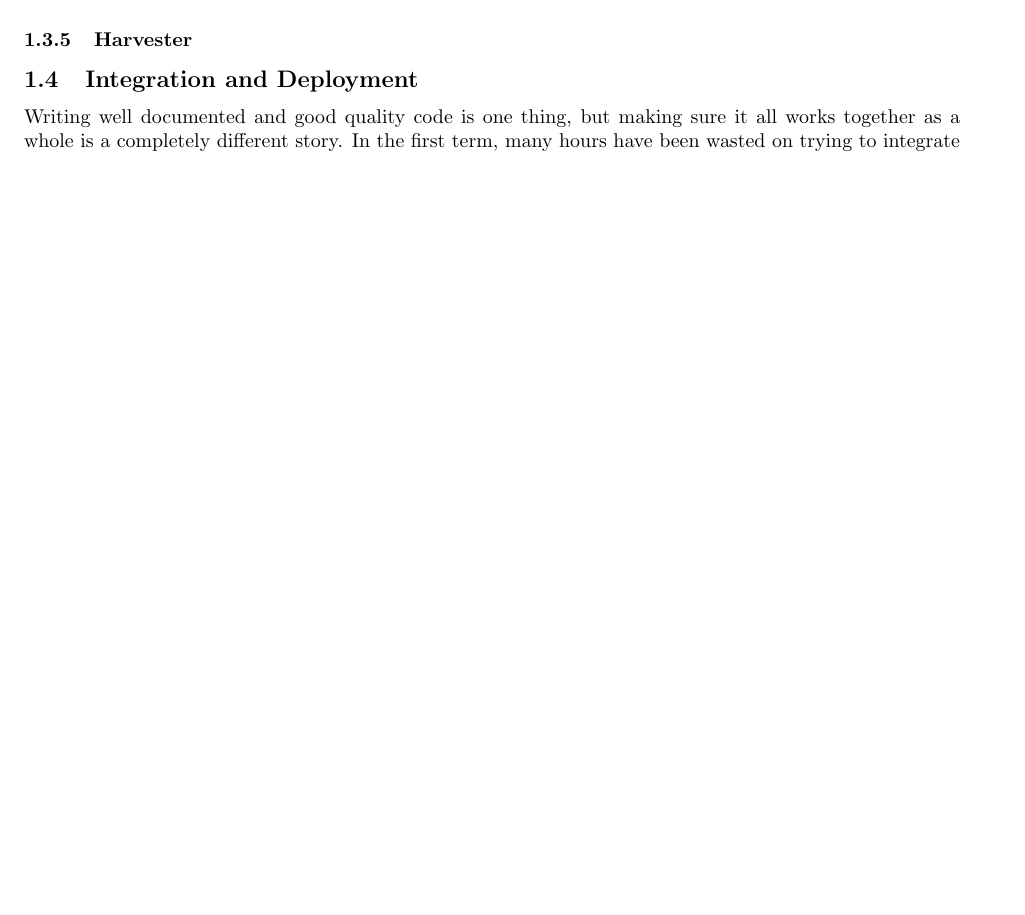
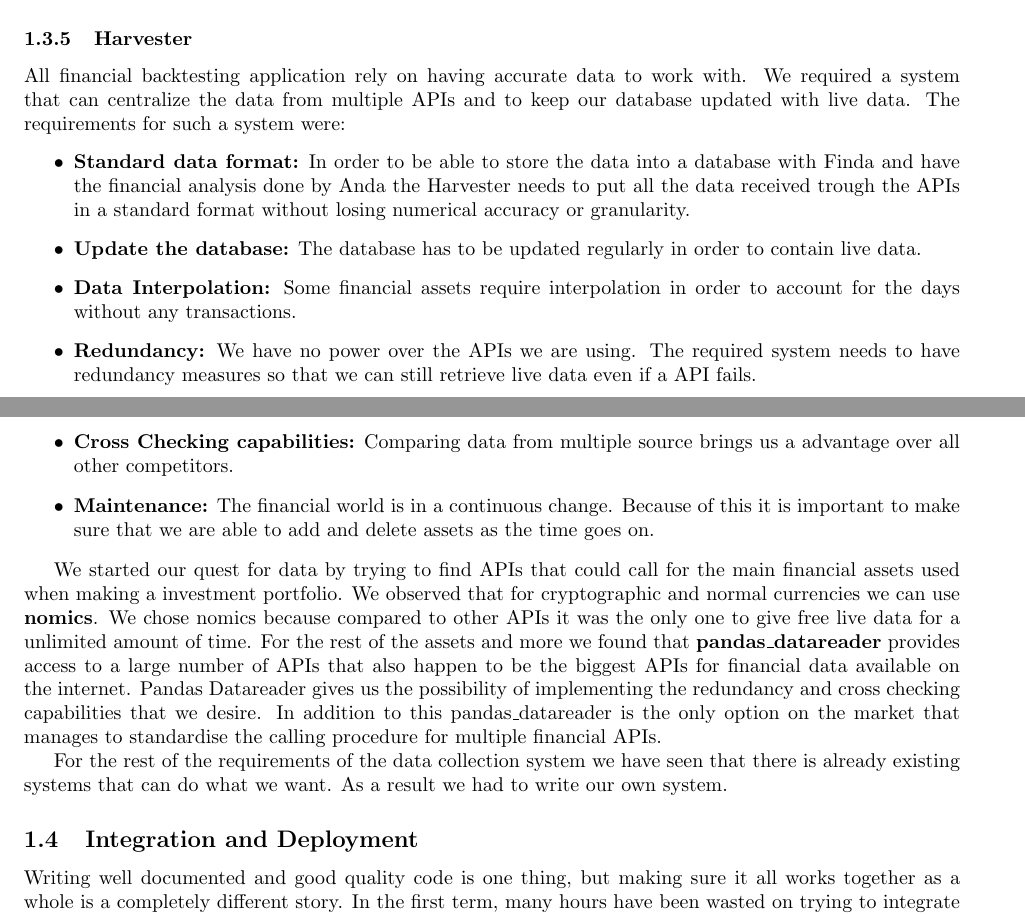
Before and after one commit to Veluga/Thalia-Backtesting-Tool, a LaTeX document (Report/05Coding/coding.tex): part of page 5 of 9 before the commit and two parts of pages 5 and 6 of 10 after it, the two joined at a grey line, cut so that both start at the same text, the shorter picture padded with empty space. Compiled offline with pdfLaTeX; a LaTeX package or settings file that is missing is left out.

Commit message:
added harvester section in coding

```diff
--- a/Report/05Coding/coding.tex
+++ b/Report/05Coding/coding.tex
@@ -156,12 +156,27 @@ It has a small footprint and offers good performance. \cite{dbPerfComparison}
 Portable serverless design aids with development and testing.
 All team members have experience working with SQLite from previous term. This helps to reduce overhead of knowledge transfer.
 
-The main drawbacks of using SQLite, namely scalability and performance are not a concern at this stage, as the current version of Thalia is meant to be a high quality industrial prototype, and as such will not contain the full range of financial data needed for marketability. Should SQLite prove to be inadequate in the future, we would be able to switch to a different DBMS with relatively little trouble, as the process of database migration is exceedingly well documented  \cite{frameworkDataMigration} \cite{understandingDataMigration}. To preempt any difficulties that might arise, the decision was made to design the data layer to easily accommodate such a migration.
+The main drawbacks of using SQLite, namely scalability and performance are not a concern at this stage, as the current version of Thalia is meant to be a high quality industrial prototype, and as such will not contain the full range of financial data needed for marketability. Should SQLite prove to be inadequate in the future, we would be able to switch to a different DBMS with relatively little trouble, as the process of database migration is exceedingly well documented  \cite{frameworkDataMigration} \cite{understandingDataMigration}. To pre-empt any difficulties that might arise, the decision was made to design the data layer to easily accommodate such a migration.
 
 
 
 \subsubsection{Harvester}
 \label{Harvester}
+All financial backtesting application rely on having accurate data to work with. We required a system that can centralize the data from multiple APIs and to keep our database updated with live data.
+The requirements for such a system were:
+\begin{itemize}
+\item \textbf{Standard data format:} In order to be able to store the data into a database with Finda and have the financial analysis done by Anda the Harvester needs to put all the data received trough the APIs in a standard format without losing numerical accuracy or granularity.
+\item \textbf{Update the database:} The database has to be updated regularly in order to contain live data.
+\item \textbf{Data Interpolation:} Some financial assets require interpolation in order to account for the days without any transactions.
+\item \textbf{Redundancy:} We have no power over the APIs we are using. The required system needs to have redundancy measures so that we can still retrieve live data even if a API fails.
+\item \textbf{Cross Checking capabilities:} Comparing data from multiple source brings us a advantage over all other competitors.
+\item \textbf{Maintenance:} The financial world is in a continuous change. Because of this it is important to make sure that we are able to add and delete assets as the time goes on.
+\end{itemize}
+
+We started our quest for data by trying to find APIs that could call for the main financial assets used when making a investment portfolio. We observed that for cryptographic and normal currencies we can use \textbf{nomics}. We chose nomics because compared to other APIs it was the only one to give free live data for a unlimited amount of time. For the rest of the assets and more we found that \textbf{pandas\_datareader} provides access to a large number of APIs that also happen to be the biggest APIs for financial data available on the internet. Pandas Datareader gives us the possibility of implementing the redundancy and cross checking capabilities that we desire. In addition to this pandas\_datareader is the only option on the market that manages to standardise the calling procedure for multiple financial APIs.
+
+For the rest of the requirements of the data collection system we have seen that there is already existing systems that can do what we want. As a result we had to write our own system.
+
 
 \subsection{Integration and Deployment}
 \label{Coding Standards}
```
Also changed, not shown: Report/05Coding/coding.tex (8 more changed lines).
